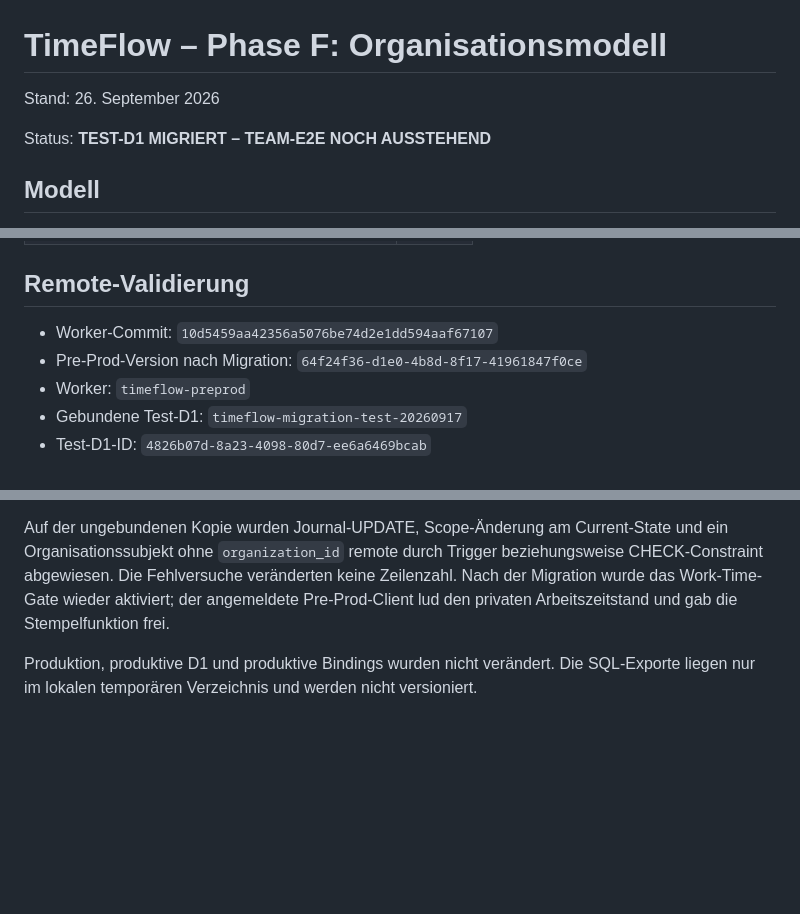
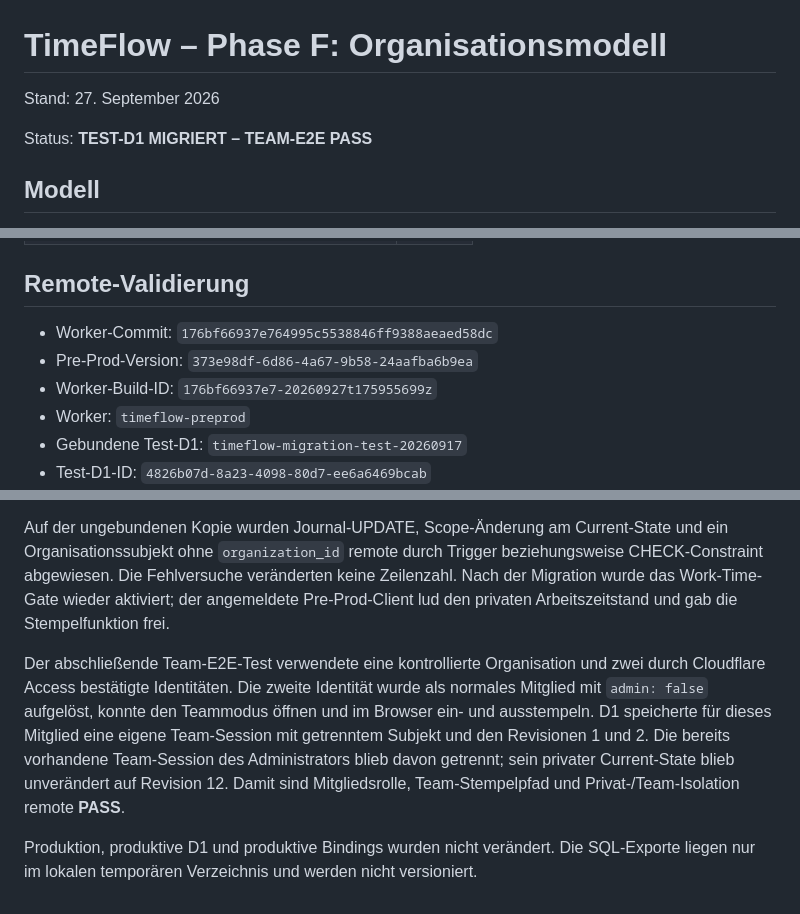
Before and after one commit to Daixem/TimeFlow-PWA, a Markdown page: docs/Phase-F-Organisationsmodell.md, 3 parts joined by grey strips. GitHub-like rendering; blank space fills up the shorter version.

Commit message:
docs: record phase F team E2E pass

```diff
--- a/docs/Phase-F-Organisationsmodell.md
+++ b/docs/Phase-F-Organisationsmodell.md
@@ -1,8 +1,8 @@
 # TimeFlow – Phase F: Organisationsmodell
 
-Stand: 26. September 2026
+Stand: 27. September 2026
 
-Status: **TEST-D1 MIGRIERT – TEAM-E2E NOCH AUSSTEHEND**
+Status: **TEST-D1 MIGRIERT – TEAM-E2E PASS**
 
 ## Modell
 
@@ -88,8 +88,9 @@ und `0005` ausschließlich auf eine flüchtige SQLite-Datenbank an. Geprüft sin
 
 ## Remote-Validierung
 
-- Worker-Commit: `10d5459aa42356a5076be74d2e1dd594aaf67107`
-- Pre-Prod-Version nach Migration: `64f24f36-d1e0-4b8d-8f17-41961847f0ce`
+- Worker-Commit: `176bf66937e764995c5538846ff9388aeaed58dc`
+- Pre-Prod-Version: `373e98df-6d86-4a67-9b58-24aafba6b9ea`
+- Worker-Build-ID: `176bf66937e7-20260927t175955699z`
 - Worker: `timeflow-preprod`
 - Gebundene Test-D1: `timeflow-migration-test-20260917`
 - Test-D1-ID: `4826b07d-8a23-4098-80d7-ee6a6469bcab`
@@ -114,6 +115,15 @@ veränderten keine Zeilenzahl. Nach der Migration wurde das Work-Time-Gate wiede
 aktiviert; der angemeldete Pre-Prod-Client lud den privaten Arbeitszeitstand und
 gab die Stempelfunktion frei.
 
+Der abschließende Team-E2E-Test verwendete eine kontrollierte Organisation und
+zwei durch Cloudflare Access bestätigte Identitäten. Die zweite Identität wurde
+als normales Mitglied mit `admin: false` aufgelöst, konnte den Teammodus öffnen
+und im Browser ein- und ausstempeln. D1 speicherte für dieses Mitglied eine
+eigene Team-Session mit getrenntem Subjekt und den Revisionen 1 und 2. Die
+bereits vorhandene Team-Session des Administrators blieb davon getrennt; sein
+privater Current-State blieb unverändert auf Revision 12. Damit sind
+Mitgliedsrolle, Team-Stempelpfad und Privat-/Team-Isolation remote **PASS**.
+
 Produktion, produktive D1 und produktive Bindings wurden nicht verändert. Die
 SQL-Exporte liegen nur im lokalen temporären Verzeichnis und werden nicht
 versioniert.
```
Also changed, not shown: docs/Phase-F-Plan.md (+2 -2 lines), docs/Preprod-Status.md (+10 -7 lines).
